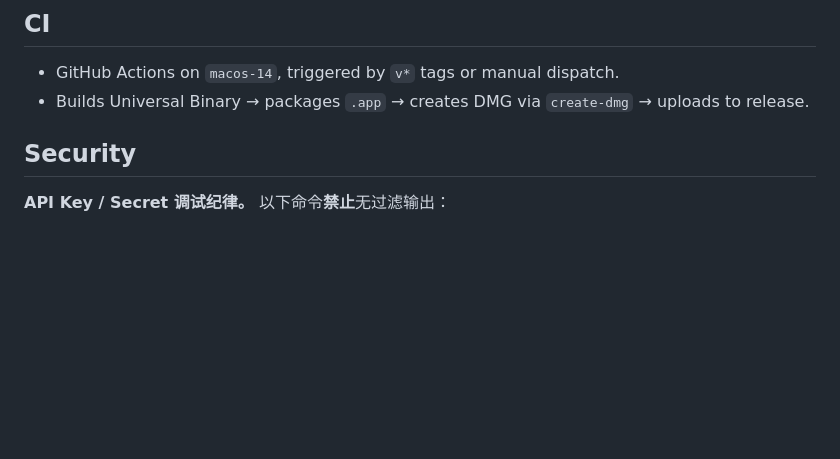
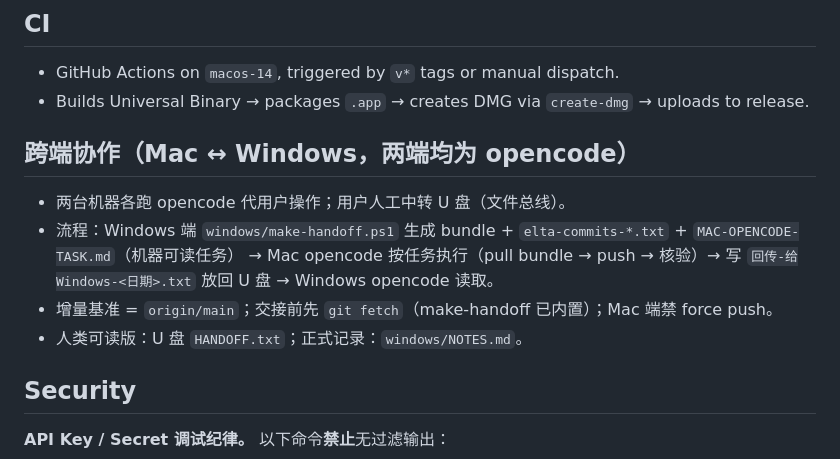
Before and after one commit to liuxiaominglove/elta, a Markdown page: AGENTS.md, the part around the change. Drawn GitHub-style; blank space fills up the shorter version.

Commit message:
docs: 跨端 opencode 协作写入长期记忆（root AGENTS.md + 交接协议）
- root AGENTS.md 新增「跨端协作（Mac↔Windows，两端均为 opencode）」节：流程/基准 fetch/禁 force/命名约定
- 全局规则 cross-machine-opencode-collab.md 与 MCP memory（实体+关系）同步（仓库外，跨会话生效）

```diff
--- a/AGENTS.md
+++ b/AGENTS.md
@@ -36,6 +36,14 @@ Key modules: `AppDelegate` (lifecycle + hotkey registration), `StatusBarControll
 
 - GitHub Actions on `macos-14`, triggered by `v*` tags or manual dispatch.
 - Builds Universal Binary → packages `.app` → creates DMG via `create-dmg` → uploads to release.
+
+## 跨端协作（Mac ↔ Windows，两端均为 opencode）
+
+- 两台机器各跑 opencode 代用户操作；用户人工中转 U 盘（文件总线）。
+- 流程：Windows 端 `windows/make-handoff.ps1` 生成 bundle + `elta-commits-*.txt` + `MAC-OPENCODE-TASK.md`（机器可读任务）
+  → Mac opencode 按任务执行（pull bundle → push → 核验）→ 写 `回传-给Windows-<日期>.txt` 放回 U 盘 → Windows opencode 读取。
+- 增量基准 = `origin/main`；交接前先 `git fetch`（make-handoff 已内置）；Mac 端禁 force push。
+- 人类可读版：U 盘 `HANDOFF.txt`；正式记录：`windows/NOTES.md`。
 
 ## Security
 
```
